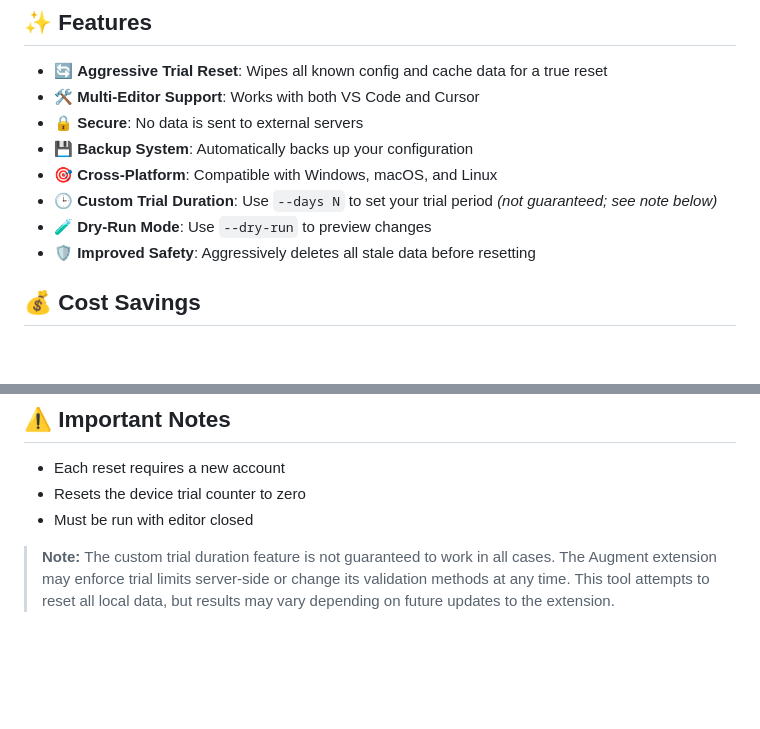
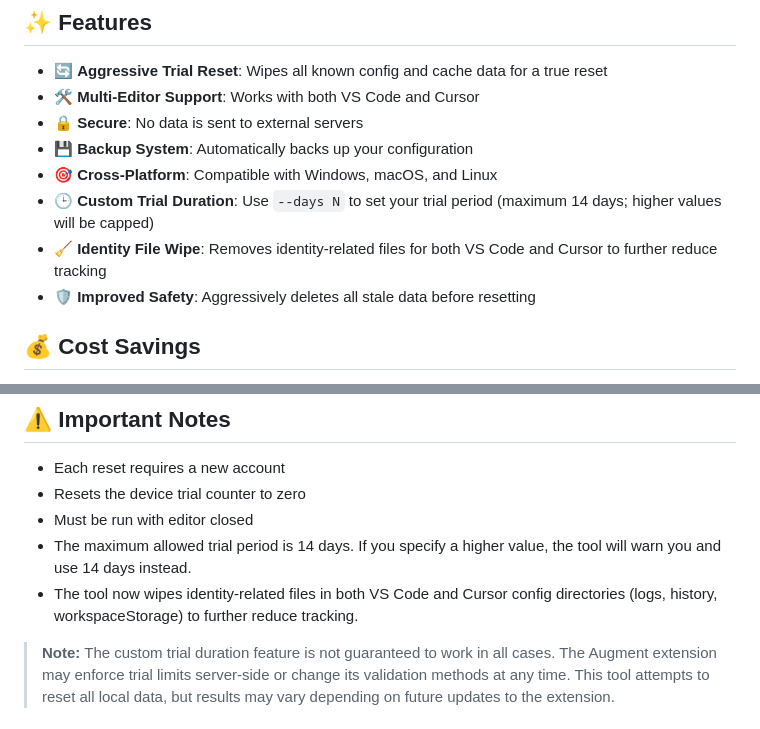
Before and after one commit to haso2007/augment-trial-reset, a Markdown page: README.md, 2 parts joined by grey strips. Rendered like a GitHub page; blank space fills up the shorter version.

Commit message:
Clarify maximum trial duration of 14 days, enhance identity file wiping for VS Code and Cursor, and update README with new warnings and features

```diff
--- a/README.md
+++ b/README.md
@@ -24,8 +24,8 @@ This tool provides a reliable solution for resetting the trial period of the Aug
 - 🔒 **Secure**: No data is sent to external servers
 - 💾 **Backup System**: Automatically backs up your configuration
 - 🎯 **Cross-Platform**: Compatible with Windows, macOS, and Linux
-- 🕒 **Custom Trial Duration**: Use `--days N` to set your trial period *(not guaranteed; see note below)*
-- 🧪 **Dry-Run Mode**: Use `--dry-run` to preview changes
+- 🕒 **Custom Trial Duration**: Use `--days N` to set your trial period (maximum 14 days; higher values will be capped)
+- 🧹 **Identity File Wipe**: Removes identity-related files for both VS Code and Cursor to further reduce tracking
 - 🛡️ **Improved Safety**: Aggressively deletes all stale data before resetting
 
 ## 💰 Cost Savings
@@ -55,6 +55,8 @@ The Augment extension costs $20/month ($240/year). This tool helps you:
 - Each reset requires a new account
 - Resets the device trial counter to zero
 - Must be run with editor closed
+- The maximum allowed trial period is 14 days. If you specify a higher value, the tool will warn you and use 14 days instead.
+- The tool now wipes identity-related files in both VS Code and Cursor config directories (logs, history, workspaceStorage) to further reduce tracking.
 
 > **Note:** The custom trial duration feature is not guaranteed to work in all cases. The Augment extension may enforce trial limits server-side or change its validation methods at any time. This tool attempts to reset all local data, but results may vary depending on future updates to the extension.
 
```
